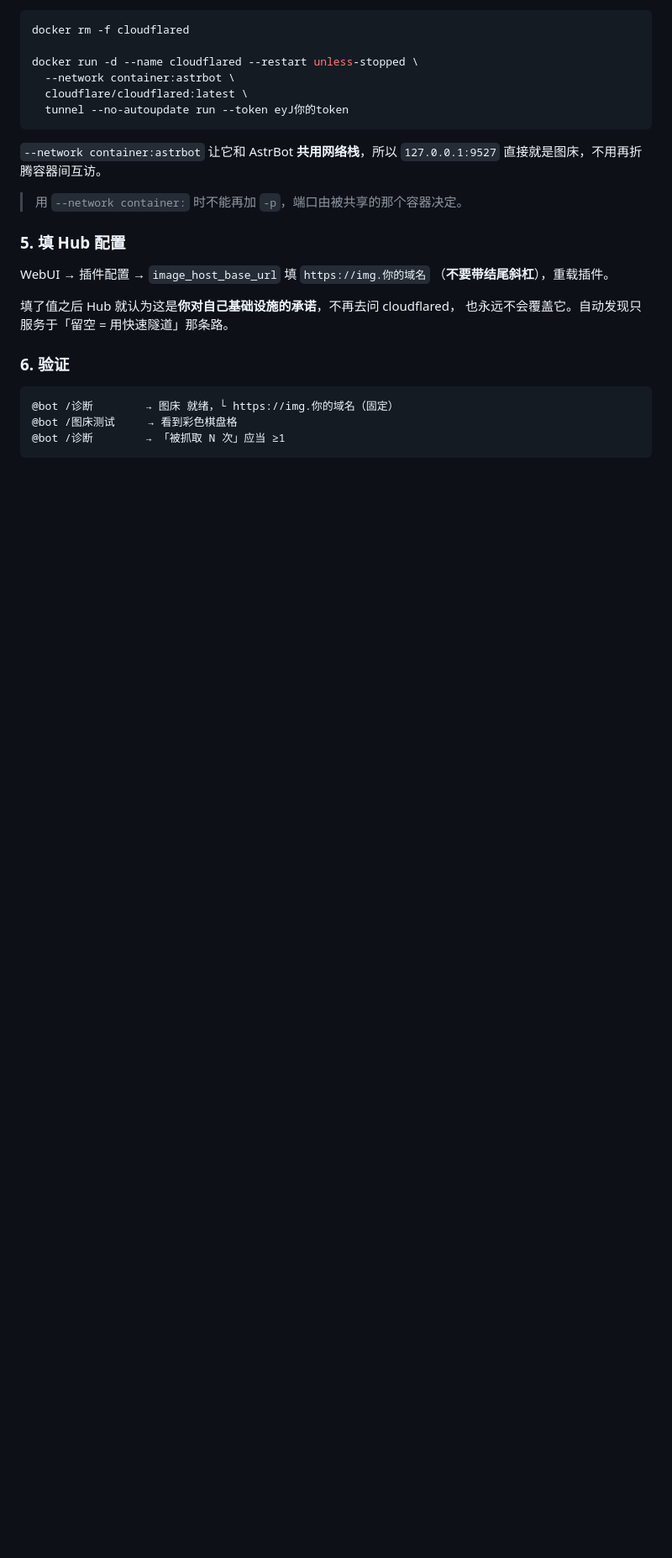
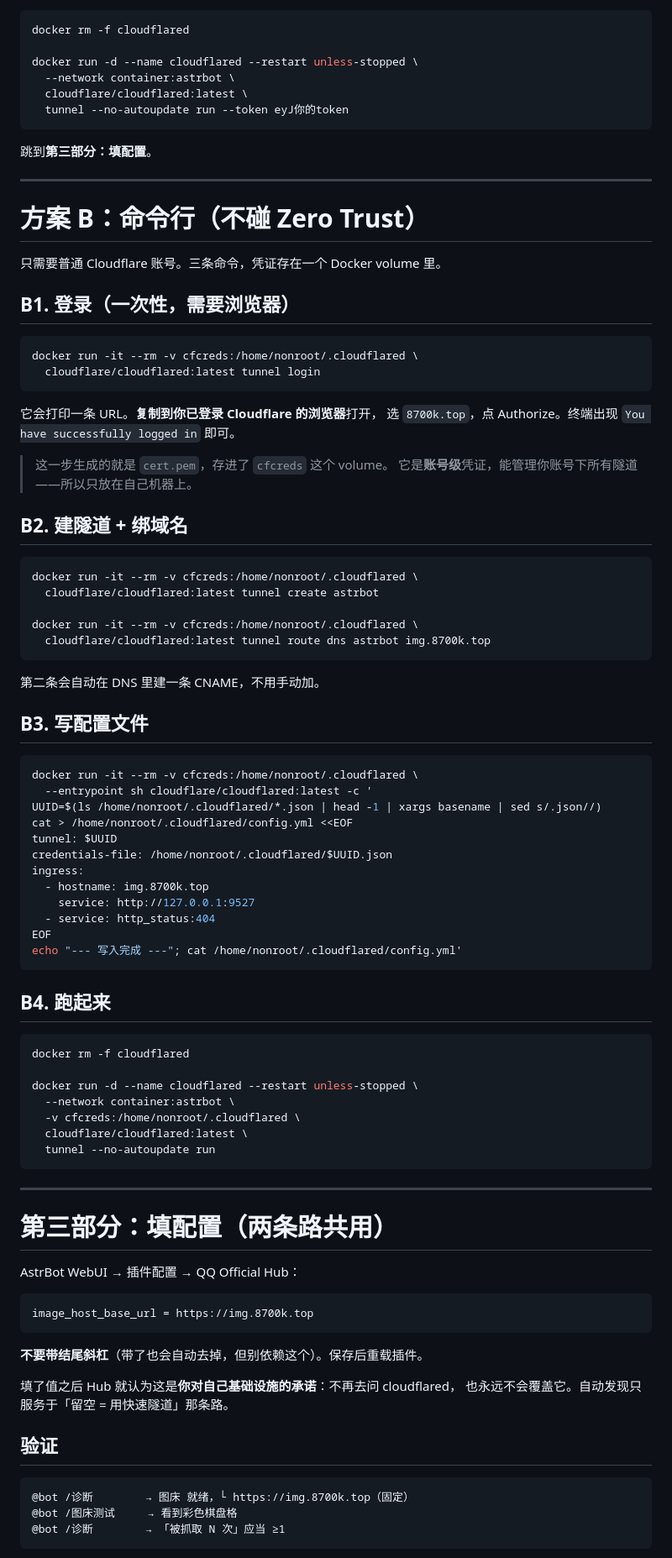
Before and after one commit to 204343414/astrbot_plugin_qqofficial_hub, a Markdown page: docs/NAMED_TUNNEL_SETUP.md, the part around one of its changes. Shown at 84% size. GitHub-like rendering; blank space fills up the shorter version.

````diff
--- a/docs/NAMED_TUNNEL_SETUP.md
+++ b/docs/NAMED_TUNNEL_SETUP.md
@@ -83,23 +88,87 @@ docker run -d --name cloudflared --restart unless-stopped \
   tunnel --no-autoupdate run --token eyJ你的token
 ```
 
-`--network container:astrbot` 让它和 AstrBot **共用网络栈**，所以
-`127.0.0.1:9527` 直接就是图床，不用再折腾容器间互访。
+跳到**第三部分：填配置**。
 
-> 用 `--network container:` 时不能再加 `-p`，端口由被共享的那个容器决定。
+---
 
-### 5. 填 Hub 配置
+# 方案 B：命令行（不碰 Zero Trust）
 
-WebUI → 插件配置 → `image_host_base_url` 填 `https://img.你的域名`
-（**不要带结尾斜杠**），重载插件。
+只需要普通 Cloudflare 账号。三条命令，凭证存在一个 Docker volume 里。
 
-填了值之后 Hub 就认为这是**你对自己基础设施的承诺**，不再去问 cloudflared，
+## B1. 登录（一次性，需要浏览器）
+
+```bash
+docker run -it --rm -v cfcreds:/home/nonroot/.cloudflared \
+  cloudflare/cloudflared:latest tunnel login
+```
+
+它会打印一条 URL。**复制到你已登录 Cloudflare 的浏览器**打开，
+选 `8700k.top`，点 Authorize。终端出现 `You have successfully logged in` 即可。
+
+> 这一步生成的就是 `cert.pem`，存进了 `cfcreds` 这个 volume。
+> 它是**账号级**凭证，能管理你账号下所有隧道——所以只放在自己机器上。
+
+## B2. 建隧道 + 绑域名
+
+```bash
+docker run -it --rm -v cfcreds:/home/nonroot/.cloudflared \
+  cloudflare/cloudflared:latest tunnel create astrbot
+
+docker run -it --rm -v cfcreds:/home/nonroot/.cloudflared \
+  cloudflare/cloudflared:latest tunnel route dns astrbot img.8700k.top
+```
+
+第二条会自动在 DNS 里建一条 CNAME，不用手动加。
+
+## B3. 写配置文件
+
+```bash
+docker run -it --rm -v cfcreds:/home/nonroot/.cloudflared \
+  --entrypoint sh cloudflare/cloudflared:latest -c '
+UUID=$(ls /home/nonroot/.cloudflared/*.json | head -1 | xargs basename | sed s/.json//)
+cat > /home/nonroot/.cloudflared/config.yml <<EOF
+tunnel: $UUID
+credentials-file: /home/nonroot/.cloudflared/$UUID.json
+ingress:
+  - hostname: img.8700k.top
+    service: http://127.0.0.1:9527
+  - service: http_status:404
+EOF
+echo "--- 写入完成 ---"; cat /home/nonroot/.cloudflared/config.yml'
+```
+
+## B4. 跑起来
+
+```bash
+docker rm -f cloudflared
+
+docker run -d --name cloudflared --restart unless-stopped \
+  --network container:astrbot \
+  -v cfcreds:/home/nonroot/.cloudflared \
+  cloudflare/cloudflared:latest \
+  tunnel --no-autoupdate run
+```
+
+---
+
+# 第三部分：填配置（两条路共用）
+
+AstrBot WebUI → 插件配置 → QQ Official Hub：
+
+```
+image_host_base_url = https://img.8700k.top
+```
+
+**不要带结尾斜杠**（带了也会自动去掉，但别依赖这个）。保存后重载插件。
+
+填了值之后 Hub 就认为这是**你对自己基础设施的承诺**：不再去问 cloudflared，
 也永远不会覆盖它。自动发现只服务于「留空 = 用快速隧道」那条路。
 
-### 6. 验证
+## 验证
 
 ```
-@bot /诊断        → 图床 就绪，└ https://img.你的域名（固定）
+@bot /诊断        → 图床 就绪，└ https://img.8700k.top（固定）
 @bot /图床测试     → 看到彩色棋盘格
 @bot /诊断        → 「被抓取 N 次」应当 ≥1
 ```
````
Also changed, not shown: other parts of docs/NAMED_TUNNEL_SETUP.md (+85 -52 lines), README.md (+8 -4 lines).
